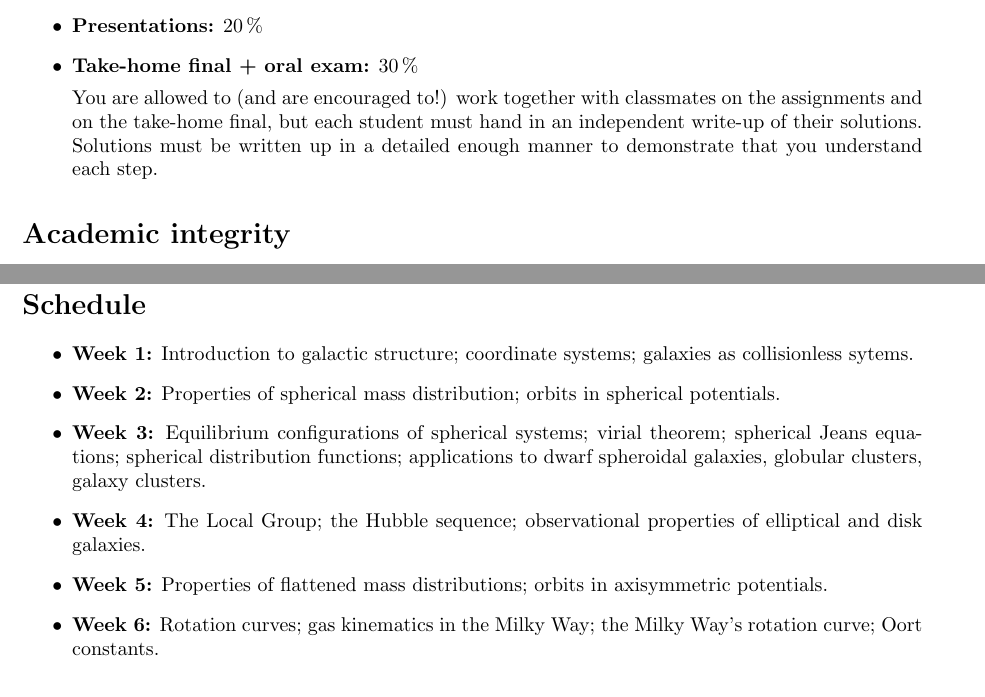
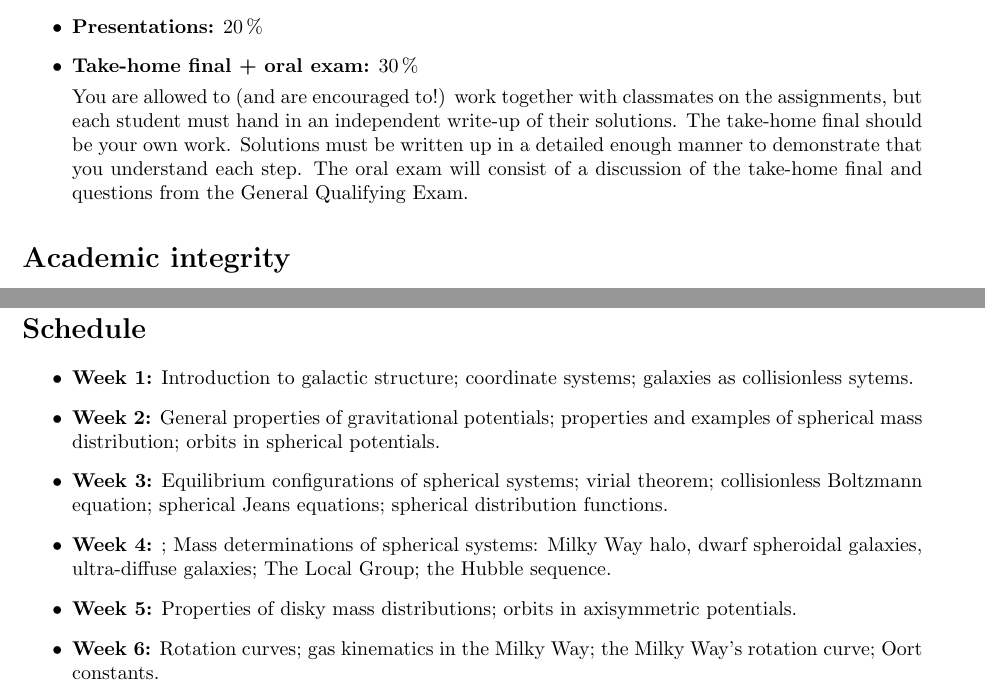
Before and after one commit to jobovy/AST1420, a LaTeX document (syllabus/syllabus-ast1420.tex): two parts of pages 2 and 4 of 4, joined at a grey line, cut so that both start at the same text. Compiled offline with pdfLaTeX; a LaTeX package or settings file that is missing is left out.

Commit message:
Tweaks to the schedule for weeks 3 and 4

```diff
--- a/syllabus/syllabus-ast1420.tex
+++ b/syllabus/syllabus-ast1420.tex
@@ -133,7 +133,13 @@ Another useful textbook on galaxies is
 
   \item {\bf Take-home final + oral exam:} 30\,\%
 
-You are allowed to (and are encouraged to!) work together with classmates on the assignments and on the take-home final, but each student must hand in an independent write-up of their solutions. Solutions must be written up in a detailed enough manner to demonstrate that you understand each step.
+You are allowed to (and are encouraged to!) work together with
+classmates on the assignments, but each student must hand in an
+independent write-up of their solutions. The take-home final should be
+your own work. Solutions must be written up in a detailed enough
+manner to demonstrate that you understand each step. The oral exam
+will consist of a discussion of the take-home final and questions from
+the General Qualifying Exam.
 
 \end{itemize}
 
@@ -181,19 +187,20 @@ From Appendix D of the Academic Integrity Handbook:
   \item {\bf Week 1:} Introduction to galactic structure; coordinate
     systems; galaxies as collisionless sytems.
 
-  \item {\bf Week 2:} Properties of spherical mass distribution;
-    orbits in spherical potentials.
+  \item {\bf Week 2:} General properties of gravitational potentials;
+    properties and examples of spherical mass distribution; orbits in
+    spherical potentials.
 
   \item {\bf Week 3:} Equilibrium configurations of spherical systems;
-    virial theorem; spherical Jeans equations; spherical distribution
-    functions; applications to dwarf spheroidal galaxies, globular
-    clusters, galaxy clusters.
+    virial theorem; collisionless Boltzmann equation; spherical Jeans
+    equations; spherical distribution functions.
 
-  \item {\bf Week 4:} The Local Group; the Hubble sequence;
-    observational properties of elliptical and disk galaxies.
+  \item {\bf Week 4:} ; Mass determinations of spherical systems:
+    Milky Way halo, dwarf spheroidal galaxies, ultra-diffuse galaxies;
+    The Local Group; the Hubble sequence.
 
-  \item {\bf Week 5:} Properties of flattened mass distributions;
-    orbits in axisymmetric potentials.
+  \item {\bf Week 5:} Properties of disky mass distributions; orbits
+    in axisymmetric potentials.
 
   \item {\bf Week 6:} Rotation curves; gas kinematics in the Milky
     Way; the Milky Way's rotation curve; Oort constants.
```
Also changed, not shown: syllabus/syllabus-ast1420.tex (2 more changed lines).
